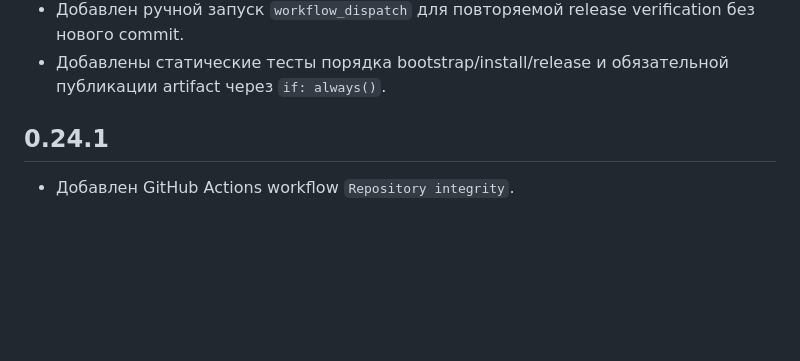
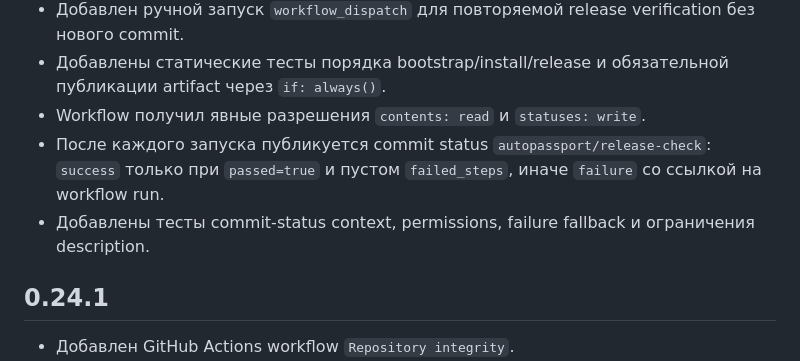
Before and after one commit to Vutovk31/AutoPasport, a Markdown page: docs/CHANGELOG.md, the part around the change. Rendered like a GitHub page; blank space fills up the shorter version.

Commit message:
docs: record explicit release commit status

```diff
--- a/docs/CHANGELOG.md
+++ b/docs/CHANGELOG.md
@@ -57,6 +57,9 @@
 - CI создаёт bootstrap `release-check.json` до setup Python и установки зависимостей, поэтому artifact сохраняется даже при раннем падении workflow.
 - Добавлен ручной запуск `workflow_dispatch` для повторяемой release verification без нового commit.
 - Добавлены статические тесты порядка bootstrap/install/release и обязательной публикации artifact через `if: always()`.
+- Workflow получил явные разрешения `contents: read` и `statuses: write`.
+- После каждого запуска публикуется commit status `autopassport/release-check`: `success` только при `passed=true` и пустом `failed_steps`, иначе `failure` со ссылкой на workflow run.
+- Добавлены тесты commit-status context, permissions, failure fallback и ограничения description.
 
 ## 0.24.1
 
```
